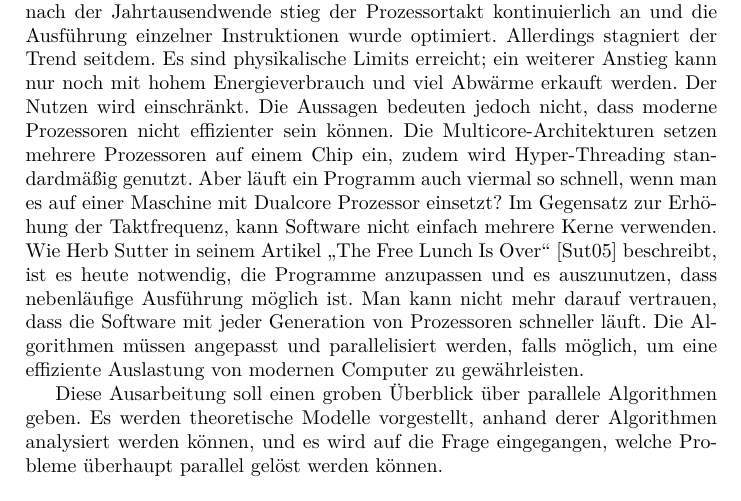
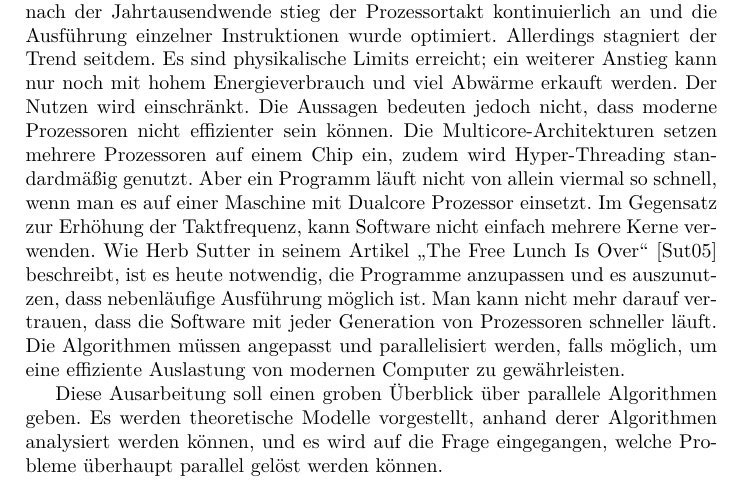
Before and after one commit to lenerd/ps-nebenlaeufigkeit, a LaTeX paper (paper2/parallele-algorithmen.tex, which reads paper2/content/einleitung.tex): part of page 1 of 6, cut so that both start at the same text. Compiled offline with pdfLaTeX.

Commit message:
restructured sentence

```diff
--- a/paper2/content/einleitung.tex
+++ b/paper2/content/einleitung.tex
@@ -13,8 +13,8 @@ Die Aussagen bedeuten jedoch nicht, dass moderne Prozessoren nicht effizienter
 sein können.
 Die Multicore-Architekturen setzen mehrere Prozessoren auf einem Chip ein,
 zudem wird Hyper-Threading standardmäßig genutzt.
-Aber läuft ein Programm auch viermal so schnell, wenn man es auf einer Maschine
-mit Dualcore Prozessor einsetzt?
+Aber ein Programm läuft nicht von allein viermal so schnell, wenn man es auf
+einer Maschine mit Dualcore Prozessor einsetzt.
 Im Gegensatz zur Erhöhung der Taktfrequenz, kann Software nicht einfach mehrere
 Kerne verwenden.
 Wie Herb Sutter in seinem Artikel „The Free Lunch Is Over“
```
